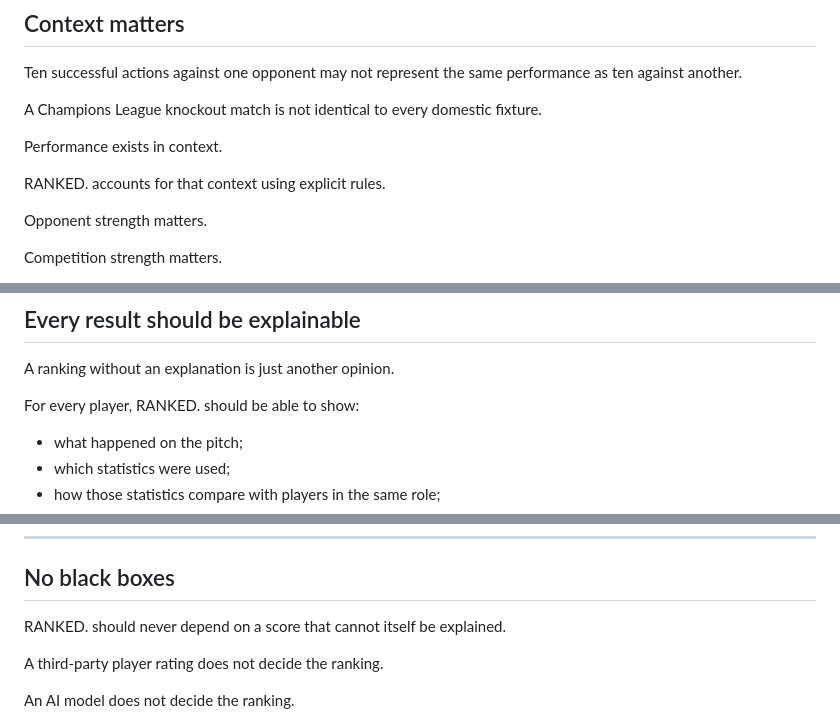
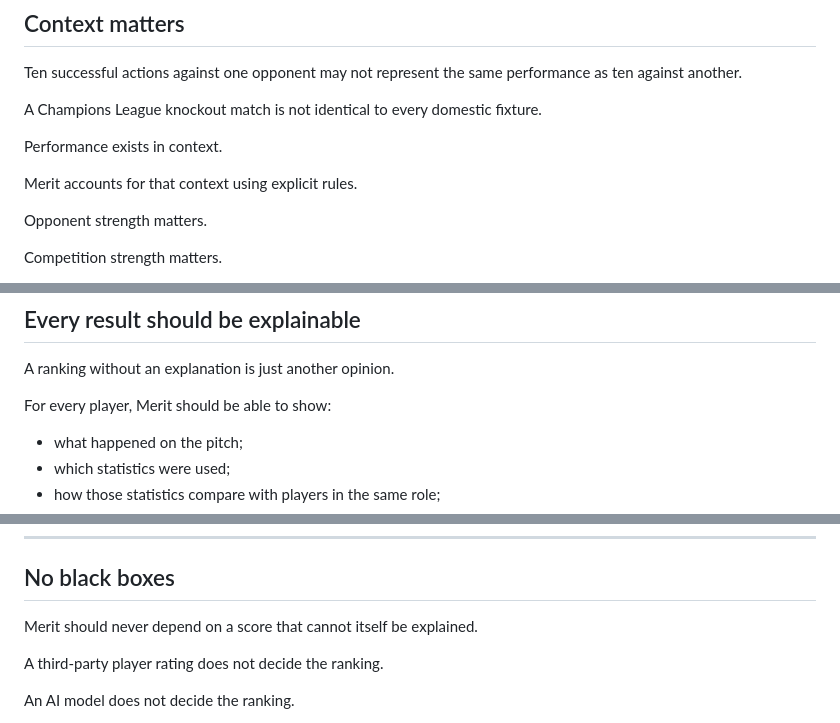
Before and after one commit to TulossSolutions/performanceawards, a Markdown page: docs/manifest.md, 3 parts joined by grey strips. GitHub-like rendering.

```diff
--- a/docs/manifest.md
+++ b/docs/manifest.md
@@ -130,7 +132,7 @@ A Champions League knockout match is not identical to every domestic fixture.
 
 Performance exists in context.
 
-RANKED. accounts for that context using explicit rules.
+Merit accounts for that context using explicit rules.
 
 Opponent strength matters.
 
@@ -184,7 +186,7 @@ You should never have to guess what it is.
 
 A ranking without an explanation is just another opinion.
 
-For every player, RANKED. should be able to show:
+For every player, Merit should be able to show:
 
 * what happened on the pitch;
 * which statistics were used;
@@ -201,7 +203,7 @@ It is the result of the explanation.
 
 ## No black boxes
 
-RANKED. should never depend on a score that cannot itself be explained.
+Merit should never depend on a score that cannot itself be explained.
 
 A third-party player rating does not decide the ranking.
 
```
Also changed, not shown: other parts of docs/manifest.md (+6 -4 lines), README.md (+5 -3 lines), docs/homepage.png, 7 other files.
